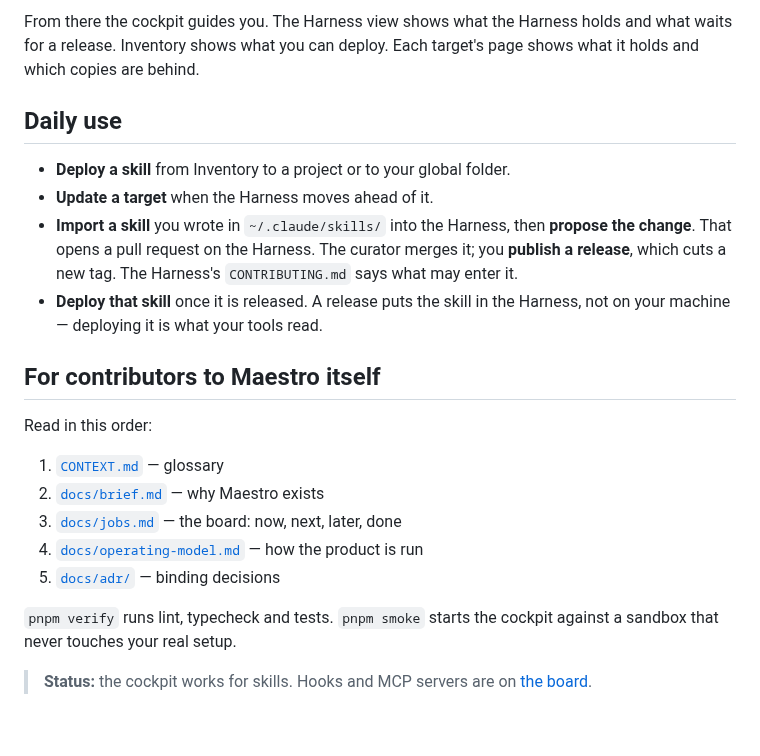
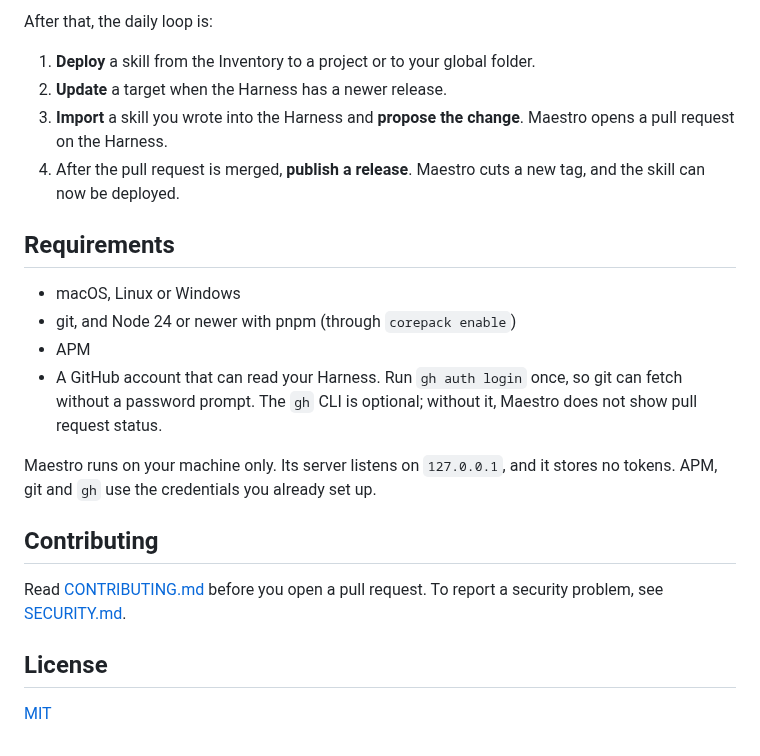
Before and after one commit to fimoklei/maestro, a Markdown page: README.md, the part around one of its changes. Rendered like a GitHub page.

```diff
--- a/README.md
+++ b/README.md
@@ -88,31 +79,30 @@ Give it one of these:
 
-From there the cockpit guides you. The Harness view shows what the Harness
-holds and what waits for a release. Inventory shows what you can deploy. Each
-target's page shows what it holds and which copies are behind.
+After that, the daily loop is:
 
-## Daily use
+1. **Deploy** a skill from the Inventory to a project or to your global folder.
+2. **Update** a target when the Harness has a newer release.
+3. **Import** a skill you wrote into the Harness and **propose the change**.
+   Maestro opens a pull request on the Harness.
+4. After the pull request is merged, **publish a release**. Maestro cuts a new
+   tag, and the skill can now be deployed.
 
-- **Deploy a skill** from Inventory to a project or to your global folder.
-- **Update a target** when the Harness moves ahead of it.
-- **Import a skill** you wrote in `~/.claude/skills/` into the Harness, then
-  **propose the change**. That opens a pull request on the Harness. The
-  curator merges it; you **publish a release**, which cuts a new tag. The
-  Harness's `CONTRIBUTING.md` says what may enter it.
-- **Deploy that skill** once it is released. A release puts the skill in the
-  Harness, not on your machine — deploying it is what your tools read.
+## Requirements
 
-## For contributors to Maestro itself
+- macOS, Linux or Windows
+- git, and Node 24 or newer with pnpm (through `corepack enable`)
+- APM
+- A GitHub account that can read your Harness. Run `gh auth login` once, so
+  git can fetch without a password prompt. The `gh` CLI is optional; without
+  it, Maestro does not show pull request status.
 
-Read in this order:
+Maestro runs on your machine only. Its server listens on `127.0.0.1`, and it
+stores no tokens. APM, git and `gh` use the credentials you already set up.
 
-1. [`CONTEXT.md`](CONTEXT.md) — glossary
-2. [`docs/brief.md`](docs/brief.md) — why Maestro exists
-3. [`docs/jobs.md`](docs/jobs.md) — the board: now, next, later, done
-4. [`docs/operating-model.md`](docs/operating-model.md) — how the product is run
-5. [`docs/adr/`](docs/adr/) — binding decisions
+## Contributing
 
-`pnpm verify` runs lint, typecheck and tests. `pnpm smoke` starts the cockpit
-against a sandbox that never touches your real setup.
+Read [CONTRIBUTING.md](CONTRIBUTING.md) before you open a pull request. To
+report a security problem, see [SECURITY.md](SECURITY.md).
 
-> **Status:** the cockpit works for skills. Hooks and MCP servers are on
-> [the board](docs/jobs.md).
+## License
+
+[MIT](LICENSE)
```
Also changed, not shown: other parts of README.md (+44 -53 lines), CONTRIBUTING.md (added, +46 -0 lines), SECURITY.md (added, +34 -0 lines), docs/images/inventory.png (added), 1 other file.
